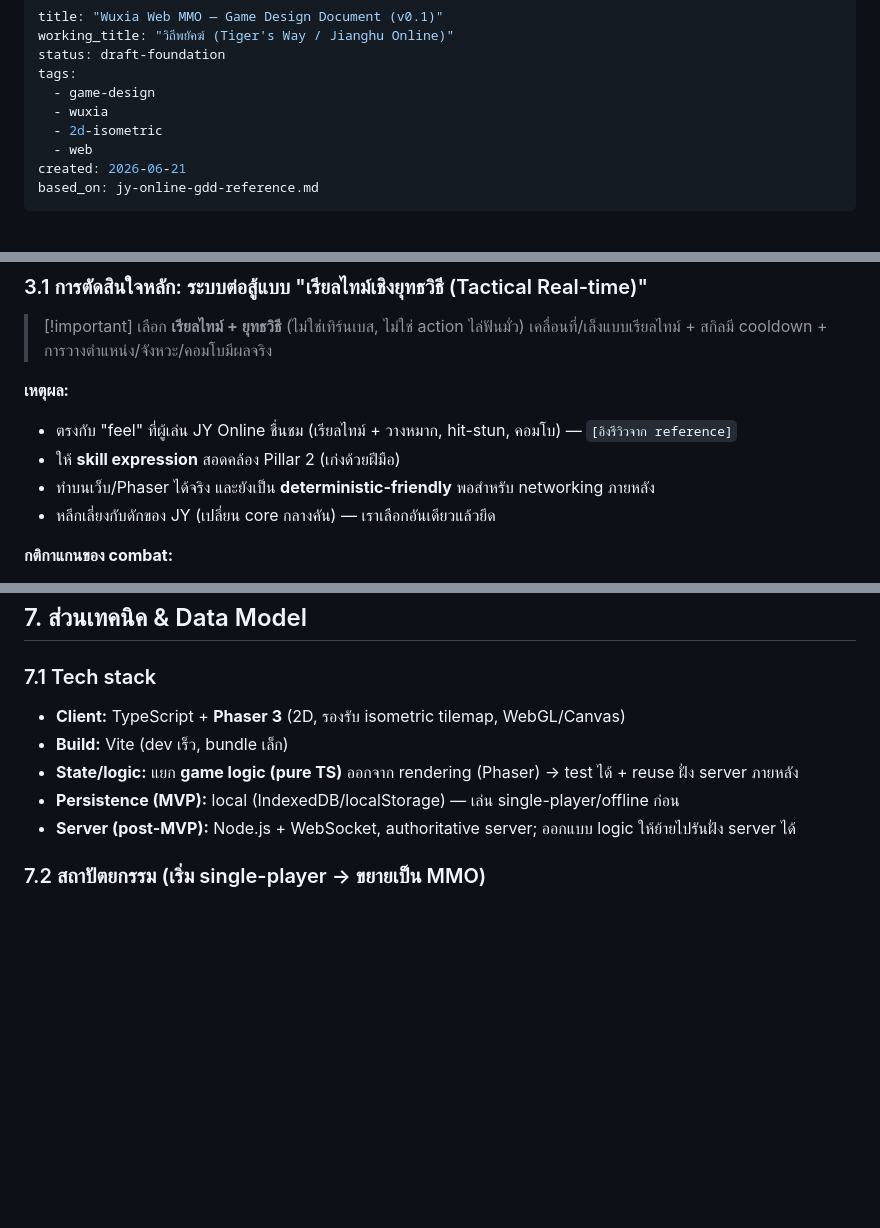
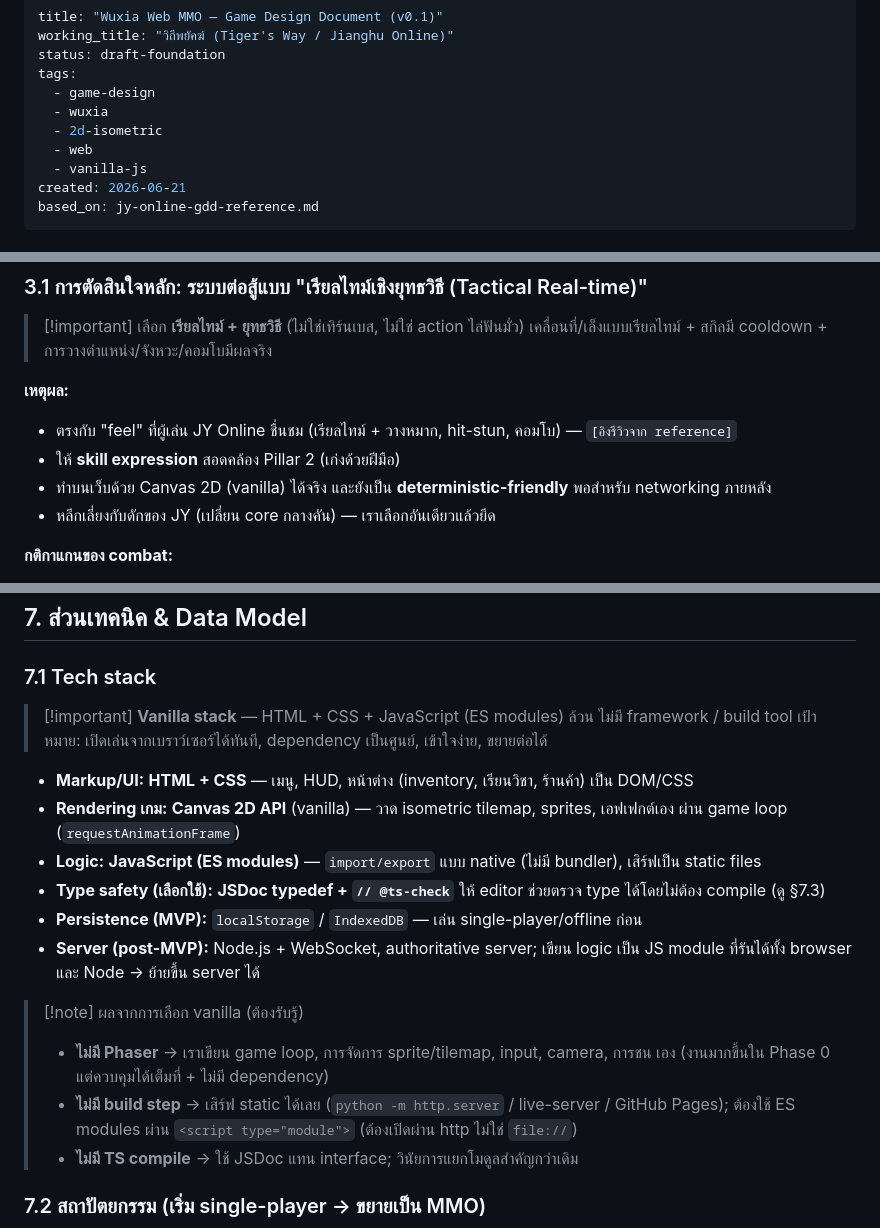
Before and after one commit to surasak-rit/my-jy-online, a Markdown page: game-design-document.md, 3 parts joined by grey strips. GitHub-like rendering; blank space fills up the shorter version.

````diff
--- a/game-design-document.md
+++ b/game-design-document.md
@@ -7,6 +7,7 @@ tags:
   - wuxia
   - 2d-isometric
   - web
+  - vanilla-js
 created: 2026-06-21
 based_on: jy-online-gdd-reference.md
 ---
@@ -95,7 +96,7 @@ graph LR
 **เหตุผล:**
 - ตรงกับ "feel" ที่ผู้เล่น JY Online ชื่นชม (เรียลไทม์ + วางหมาก, hit-stun, คอมโบ) — `[อิงรีวิวจาก reference]`
 - ให้ **skill expression** สอดคล้อง Pillar 2 (เก่งด้วยฝีมือ)
-- ทำบนเว็บ/Phaser ได้จริง และยังเป็น **deterministic-friendly** พอสำหรับ networking ภายหลัง
+- ทำบนเว็บด้วย Canvas 2D (vanilla) ได้จริง และยังเป็น **deterministic-friendly** พอสำหรับ networking ภายหลัง
 - หลีกเลี่ยงกับดักของ JY (เปลี่ยน core กลางคัน) — เราเลือกอันเดียวแล้วยึด
 
 **กติกาแกนของ combat:**
@@ -270,11 +271,20 @@ graph TD
 ## 7. ส่วนเทคนิค & Data Model
 
 ### 7.1 Tech stack
-- **Client:** TypeScript + **Phaser 3** (2D, รองรับ isometric tilemap, WebGL/Canvas)
-- **Build:** Vite (dev เร็ว, bundle เล็ก)
-- **State/logic:** แยก **game logic (pure TS)** ออกจาก rendering (Phaser) → test ได้ + reuse ฝั่ง server ภายหลัง
-- **Persistence (MVP):** local (IndexedDB/localStorage) — เล่น single-player/offline ก่อน
-- **Server (post-MVP):** Node.js + WebSocket, authoritative server; ออกแบบ logic ให้ย้ายไปรันฝั่ง server ได้
+> [!important] **Vanilla stack** — HTML + CSS + JavaScript (ES modules) ล้วน ไม่มี framework / build tool
+> เป้าหมาย: เปิดเล่นจากเบราว์เซอร์ได้ทันที, dependency เป็นศูนย์, เข้าใจง่าย, ขยายต่อได้
+
+- **Markup/UI:** **HTML + CSS** — เมนู, HUD, หน้าต่าง (inventory, เรียนวิชา, ร้านค้า) เป็น DOM/CSS
+- **Rendering เกม:** **Canvas 2D API** (vanilla) — วาด isometric tilemap, sprites, เอฟเฟกต์เอง ผ่าน game loop (`requestAnimationFrame`)
+- **Logic:** **JavaScript (ES modules)** — `import/export` แบบ native (ไม่มี bundler), เสิร์ฟเป็น static files
+- **Type safety (เลือกใช้):** **JSDoc typedef + `// @ts-check`** ให้ editor ช่วยตรวจ type ได้โดยไม่ต้อง compile (ดู §7.3)
+- **Persistence (MVP):** `localStorage` / `IndexedDB` — เล่น single-player/offline ก่อน
+- **Server (post-MVP):** Node.js + WebSocket, authoritative server; เขียน logic เป็น JS module ที่รันได้ทั้ง browser และ Node → ย้ายขึ้น server ได้
+
+> [!note] ผลจากการเลือก vanilla (ต้องรับรู้)
+> - **ไม่มี Phaser** → เราเขียน game loop, การจัดการ sprite/tilemap, input, camera, การชน เอง (งานมากขึ้นใน Phase 0 แต่ควบคุมได้เต็มที่ + ไม่มี dependency)
+> - **ไม่มี build step** → เสิร์ฟ static ได้เลย (`python -m http.server` / live-server / GitHub Pages); ต้องใช้ ES modules ผ่าน `<script type="module">` (ต้องเปิดผ่าน http ไม่ใช่ `file://`)
+> - **ไม่มี TS compile** → ใช้ JSDoc แทน interface; วินัยการแยกโมดูลสำคัญกว่าเดิม
 
 ### 7.2 สถาปัตยกรรม (เริ่ม single-player → ขยายเป็น MMO)
 ```mermaid
````
Also changed, not shown: other parts of game-design-document.md (+120 -93 lines).
